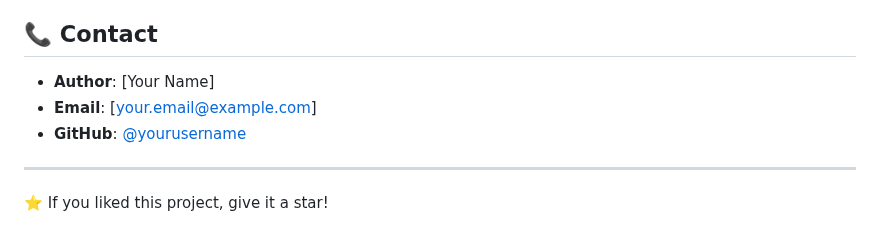
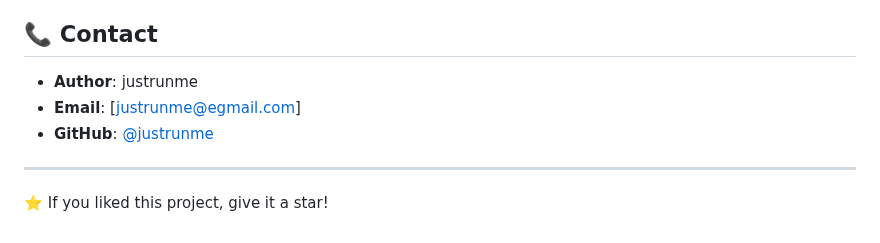
Before and after one commit to justrunme/ai-agent, a Markdown page: README.md, the part around the change. Drawn GitHub-style.

Commit message:
readmi.md

```diff
--- a/README.md
+++ b/README.md
@@ -232,9 +232,9 @@ This project is licensed under the MIT License - see the [LICENSE](LICENSE) file
 
 ## 📞 Contact
 
-- **Author**: [Your Name]
-- **Email**: [your.email@example.com]
-- **GitHub**: [@yourusername](https://github.com/yourusername)
+- **Author**: justrunme
+- **Email**: [justrunme@egmail.com]
+- **GitHub**: [@justrunme](https://github.com/justrunme)
 
 ---
 
```
